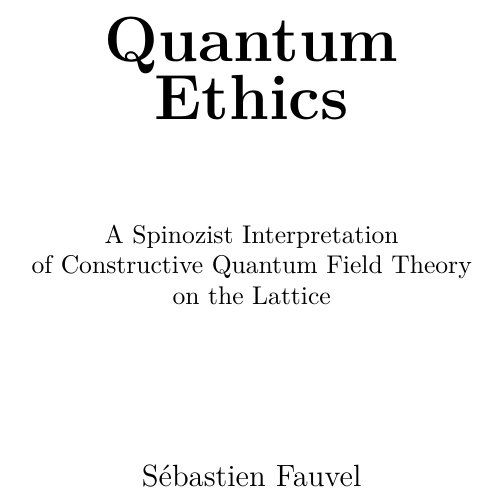
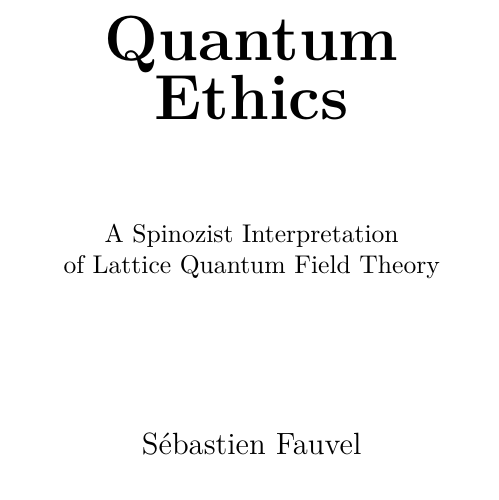
Before and after one commit to quantum-ethics/quantum-ethics, a LaTeX thesis (quantum-ethics.tex, which reads frontmatter-title-page.tex): part of page 1 of 97, cut so that both start at the same text. Compiled offline with pdfLaTeX.

Commit message:
Changed title

```diff
--- a/frontmatter-title-page.tex
+++ b/frontmatter-title-page.tex
@@ -6,8 +6,7 @@
 {\Huge \textbf{Quantum\\Ethics}}
 \vskip 1.2cm
 A Spinozist Interpretation\\
-of Constructive Quantum Field Theory\\
-on the Lattice
+of Lattice Quantum Field Theory
 \vskip 2cm
 {\large Sébastien Fauvel}
 \end{center}
--- a/quantum-ethics.tex
+++ b/quantum-ethics.tex
@@ -10,7 +10,7 @@
 \usepackage[american]{babel}
 \usepackage{lmodern}
 \usepackage[T1]{fontenc}
-\usepackage[pdftex,pdfauthor=Sébastien\ Fauvel,pdftitle=Quantum\ Ethics:\ A\ Spinozist\ Interpretation\ of\ Constructive\ Quantum\ Field\ Theory\ on\ the\ Lattice]{hyperref}
+\usepackage[pdftex,pdfauthor=Sébastien\ Fauvel,pdftitle=Quantum\ Ethics:\ A\ Spinozist\ Interpretation\ of\ Lattice\ Quantum\ Field\ Theory]{hyperref}
 \usepackage{appendix}
 %\usepackage{makeidx}
 \usepackage{latexsym}
```
